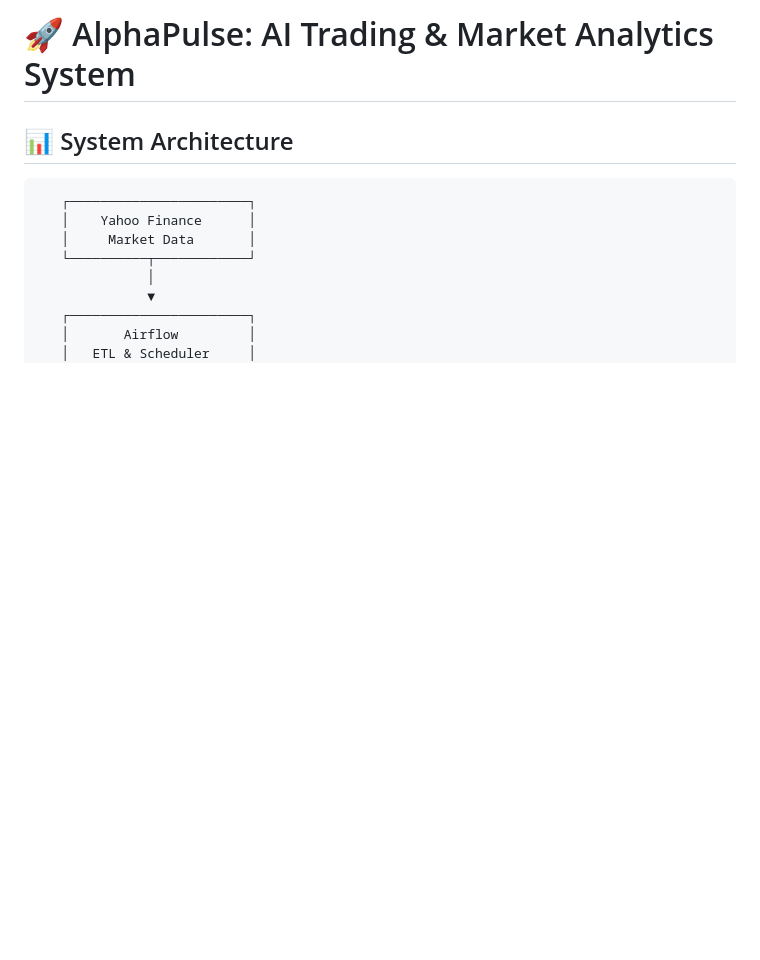
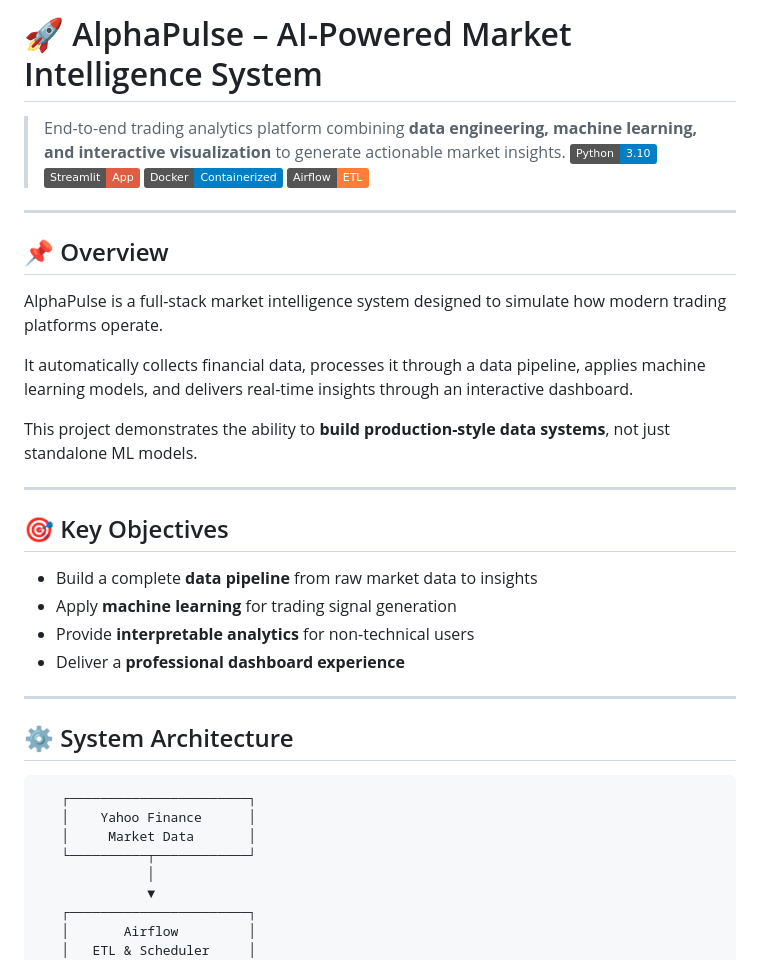
Before and after one commit to germeengehad/AlphaPulse-Market-Intelligence, a Markdown page: README.md, the part around one of its changes. Drawn GitHub-style; badges without logos; blank space fills up the shorter version.

```diff
--- a/README.md
+++ b/README.md
@@ -1,6 +1,34 @@
-# 🚀 AlphaPulse: AI Trading & Market Analytics System
+# 🚀 AlphaPulse – AI-Powered Market Intelligence System
 
-## 📊 System Architecture
+> End-to-end trading analytics platform combining **data engineering, machine learning, and interactive visualization** to generate actionable market insights.
+![Python](https://img.shields.io/badge/Python-3.10-blue)
+![Streamlit](https://img.shields.io/badge/Streamlit-App-red)
+![Docker](https://img.shields.io/badge/Docker-Containerized-blue)
+![Airflow](https://img.shields.io/badge/Airflow-ETL-orange)
+
+---
+
+## 📌 Overview
+
+AlphaPulse is a full-stack market intelligence system designed to simulate how modern trading platforms operate.
+
+It automatically collects financial data, processes it through a data pipeline, applies machine learning models, and delivers real-time insights through an interactive dashboard.
+
+This project demonstrates the ability to **build production-style data systems**, not just standalone ML models.
+
+---
+
+## 🎯 Key Objectives
+
+- Build a complete **data pipeline** from raw market data to insights
+- Apply **machine learning** for trading signal generation
+- Provide **interpretable analytics** for non-technical users
+- Deliver a **professional dashboard experience**
+
+---
+
+## ⚙️ System Architecture
+
 
        ┌───────────────────────┐
        │    Yahoo Finance      │
```
Also changed, not shown: other parts of README.md (+102 -31 lines).
